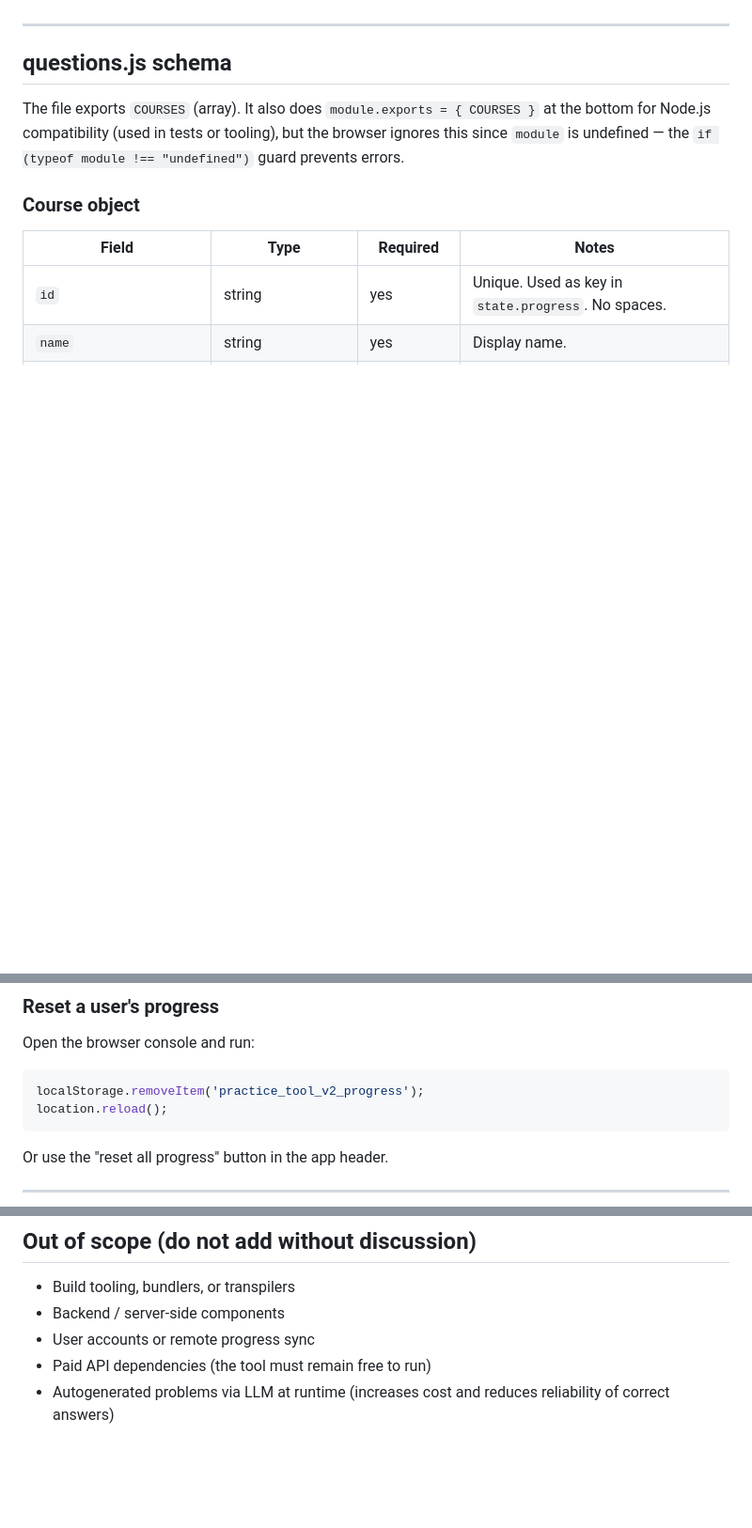
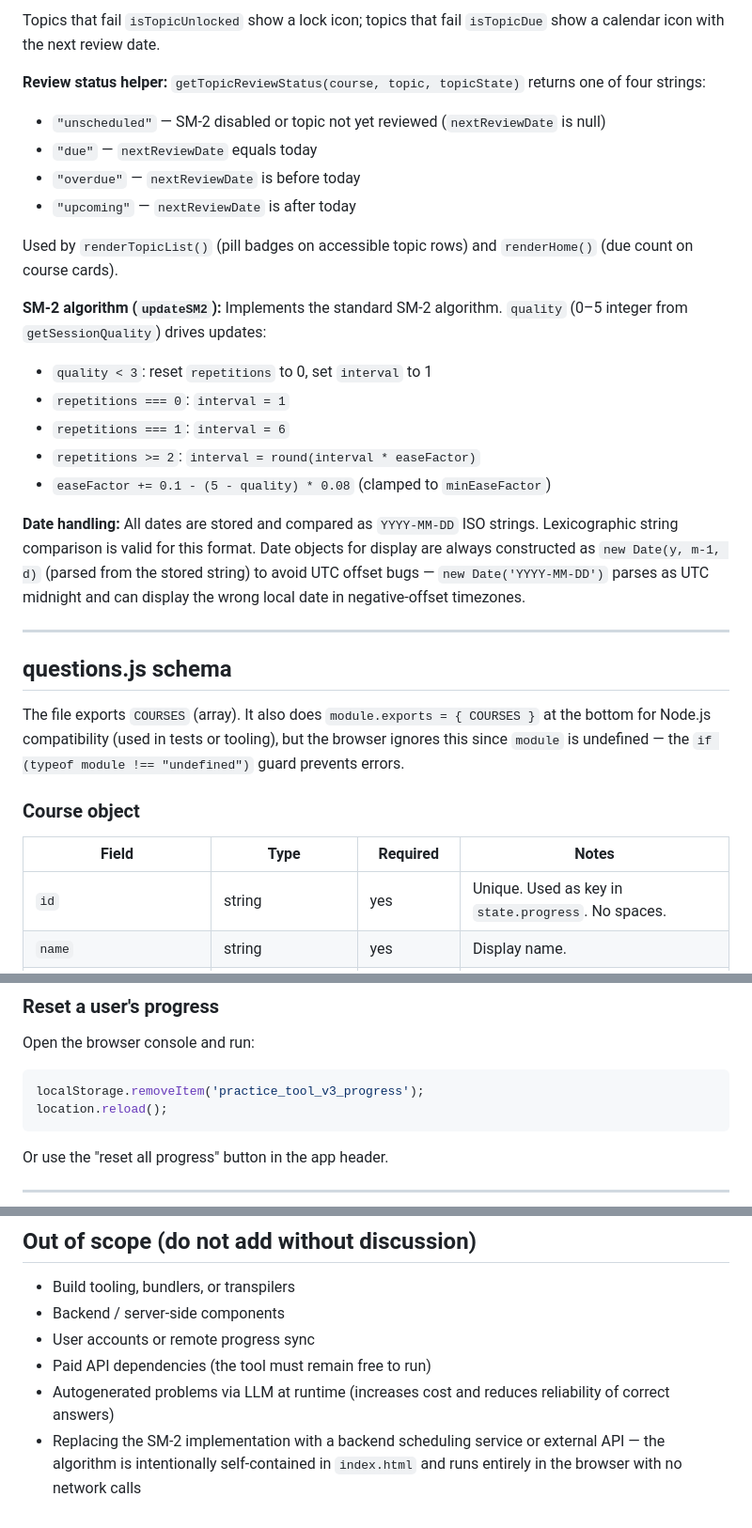
Before and after one commit to jacob-rn-wallace/mastery, a Markdown page: CLAUDE.md, 3 parts joined by grey strips. Shown at 94% size. Drawn GitHub-style; blank space fills up the shorter version.

````diff
--- a/CLAUDE.md
+++ b/CLAUDE.md
@@ -61,3 +89,23 @@ Both `score` and `streak` are stored for every topic regardless of the course's
+Topics that fail `isTopicUnlocked` show a lock icon; topics that fail `isTopicDue` show a calendar icon with the next review date.
+
+**Review status helper:**
+`getTopicReviewStatus(course, topic, topicState)` returns one of four strings:
+- `"unscheduled"` — SM-2 disabled or topic not yet reviewed (`nextReviewDate` is null)
+- `"due"` — `nextReviewDate` equals today
+- `"overdue"` — `nextReviewDate` is before today
+- `"upcoming"` — `nextReviewDate` is after today
+
+Used by `renderTopicList()` (pill badges on accessible topic rows) and `renderHome()` (due count on course cards).
+
+**SM-2 algorithm (`updateSM2`):**
+Implements the standard SM-2 algorithm. `quality` (0–5 integer from `getSessionQuality`) drives updates:
+- `quality < 3`: reset `repetitions` to 0, set `interval` to 1
+- `repetitions === 0`: `interval = 1`
+- `repetitions === 1`: `interval = 6`
+- `repetitions >= 2`: `interval = round(interval * easeFactor)`
+- `easeFactor += 0.1 - (5 - quality) * 0.08` (clamped to `minEaseFactor`)
+
+**Date handling:** All dates are stored and compared as `YYYY-MM-DD` ISO strings. Lexicographic string comparison is valid for this format. Date objects for display are always constructed as `new Date(y, m-1, d)` (parsed from the stored string) to avoid UTC offset bugs — `new Date('YYYY-MM-DD')` parses as UTC midnight and can display the wrong local date in negative-offset timezones.
 
 ---
 
@@ -195,7 +243,7 @@ python3 -m http.server
 ### Reset a user's progress
 Open the browser console and run:
 ```js
-localStorage.removeItem('practice_tool_v2_progress');
+localStorage.removeItem('practice_tool_v3_progress');
 location.reload();
 ```
 Or use the "reset all progress" button in the app header.
@@ -209,3 +257,4 @@ Or use the "reset all progress" button in the app header.
 - User accounts or remote progress sync
 - Paid API dependencies (the tool must remain free to run)
 - Autogenerated problems via LLM at runtime (increases cost and reduces reliability of correct answers)
+- Replacing the SM-2 implementation with a backend scheduling service or external API — the algorithm is intentionally self-contained in `index.html` and runs entirely in the browser with no network calls
````
Also changed, not shown: other parts of CLAUDE.md (+37 -9 lines), README.md (+10 -0 lines).
